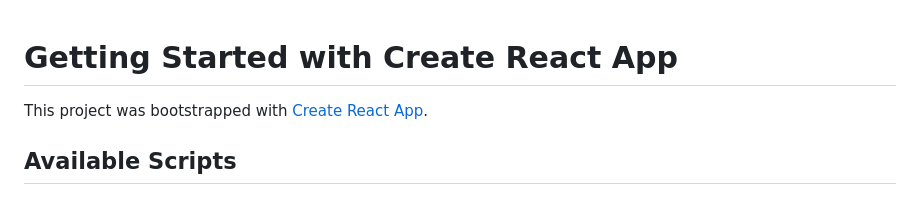
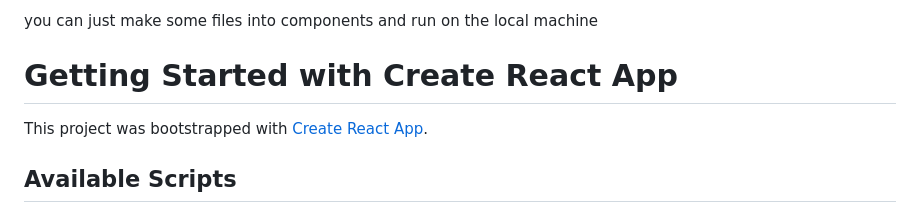
Before and after one commit to khadar1020/Chat-App, a Markdown page: README.md, the part around the change. Rendered like a GitHub page.

```diff
--- a/README.md
+++ b/README.md
@@ -1,3 +1,5 @@
+you can just make some files into components and run on the local machine
+
 # Getting Started with Create React App
 
 This project was bootstrapped with [Create React App](https://github.com/facebook/create-react-app).
```
